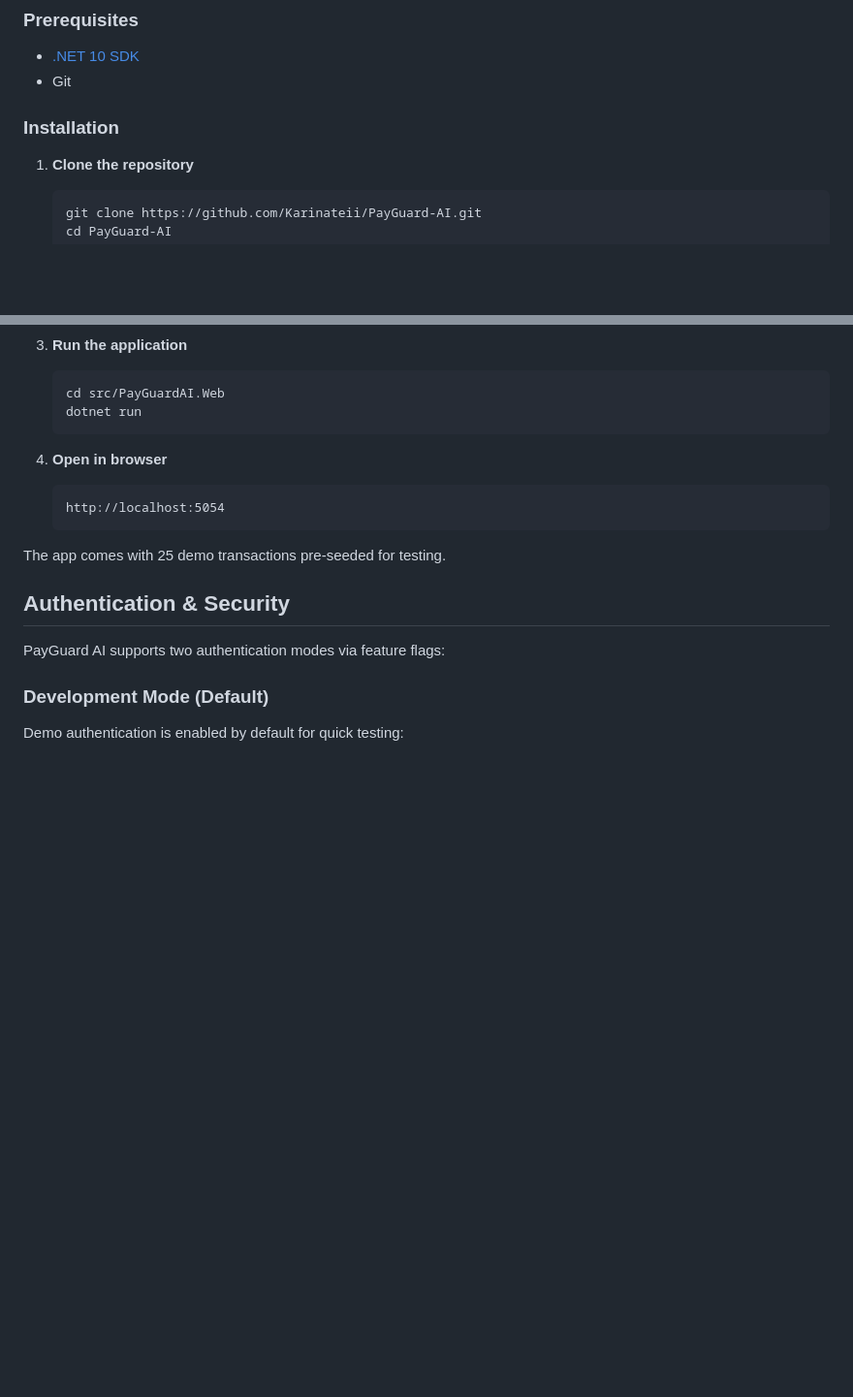
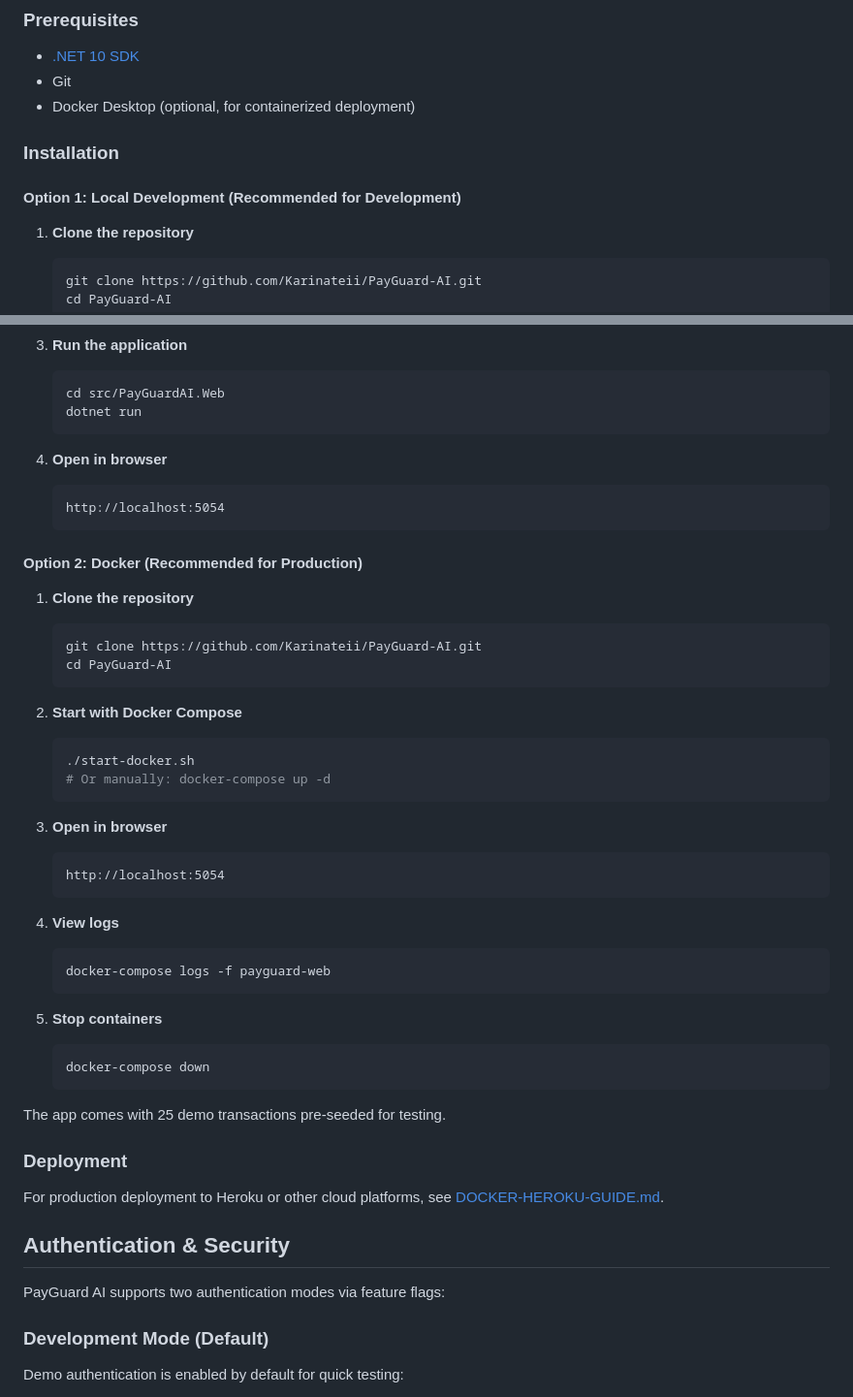
Before and after one commit to Karinateii/PayGuard-AI, a Markdown page: README.md, 2 parts joined by grey strips. Shown at 97% size. GitHub-like rendering; blank space fills up the shorter version.

Commit message:
Update README with Docker deployment options and quick start

````diff
--- a/README.md
+++ b/README.md
@@ -121,8 +121,11 @@ PayGuardAI/
 
 - [.NET 10 SDK](https://dotnet.microsoft.com/download)
 - Git
+- Docker Desktop (optional, for containerized deployment)
 
 ### Installation
+
+#### Option 1: Local Development (Recommended for Development)
 
 1. **Clone the repository**
    ```bash
@@ -146,7 +149,40 @@ PayGuardAI/
    http://localhost:5054
    ```
 
+#### Option 2: Docker (Recommended for Production)
+
+1. **Clone the repository**
+   ```bash
+   git clone https://github.com/Karinateii/PayGuard-AI.git
+   cd PayGuard-AI
+   ```
+
+2. **Start with Docker Compose**
+   ```bash
+   ./start-docker.sh
+   # Or manually: docker-compose up -d
+   ```
+
+3. **Open in browser**
+   ```
+   http://localhost:5054
+   ```
+
+4. **View logs**
+   ```bash
+   docker-compose logs -f payguard-web
+   ```
+
+5. **Stop containers**
+   ```bash
+   docker-compose down
+   ```
+
 The app comes with 25 demo transactions pre-seeded for testing.
+
+### Deployment
+
+For production deployment to Heroku or other cloud platforms, see [DOCKER-HEROKU-GUIDE.md](DOCKER-HEROKU-GUIDE.md).
 
 ## Authentication & Security
 
````
